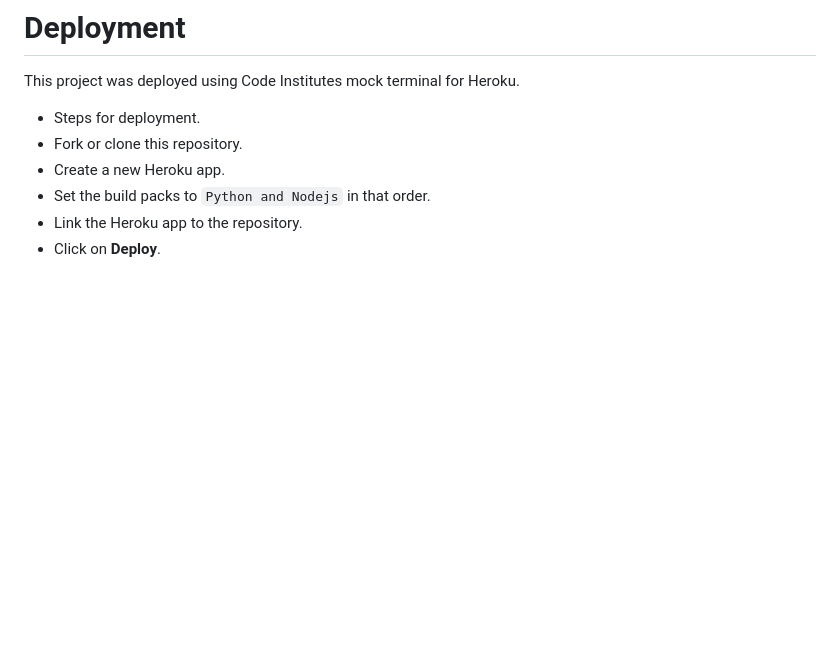
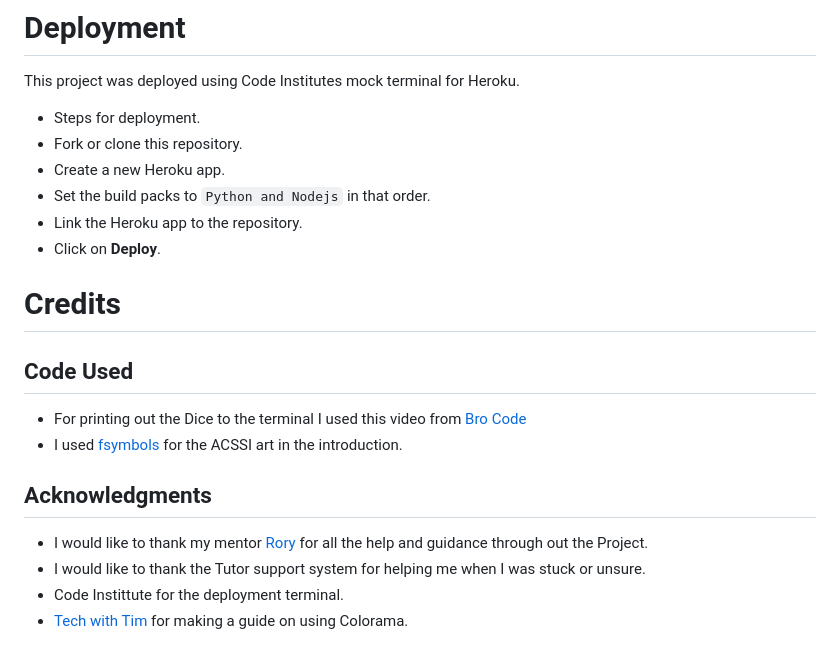
Before and after one commit to DylanP400/terminal-dice-pp3, a Markdown page: README.md, the part around the change. Drawn GitHub-style; blank space fills up the shorter version.

Commit message:
Add Code used & Acknowledgments

```diff
--- a/README.md
+++ b/README.md
@@ -113,9 +113,14 @@ This project was deployed using Code Institutes mock terminal for Heroku.
 * Link the Heroku app to the repository.
 * Click on **Deploy**.
 
-<!--
+# Credits
 
-https://www.youtube.com/watch?v=u51Zjlnui4Y - colorama
-https://amiresponsive.co.uk/
+## Code Used
+ * For printing out the Dice to the terminal I used this video from [Bro Code](https://www.youtube.com/watch?v=x-Ag2_bJ40Y&t=308s)
+ * I used [fsymbols](https://fsymbols.com/text-art/) for the ACSSI art in the introduction.
 
-https://fsymbols.com/text-art/ - ACSSI art -->
+## Acknowledgments
+ * I would like to thank my mentor [Rory](https://github.com/Ri-Dearg) for all the help and guidance through out the Project.
+ * I would like to thank the Tutor support system for helping me when I was stuck or unsure.
+ * Code Instittute for the deployment terminal.
+ * [Tech with Tim](https://www.youtube.com/watch?v=u51Zjlnui4Y) for making a guide on using Colorama.
```
